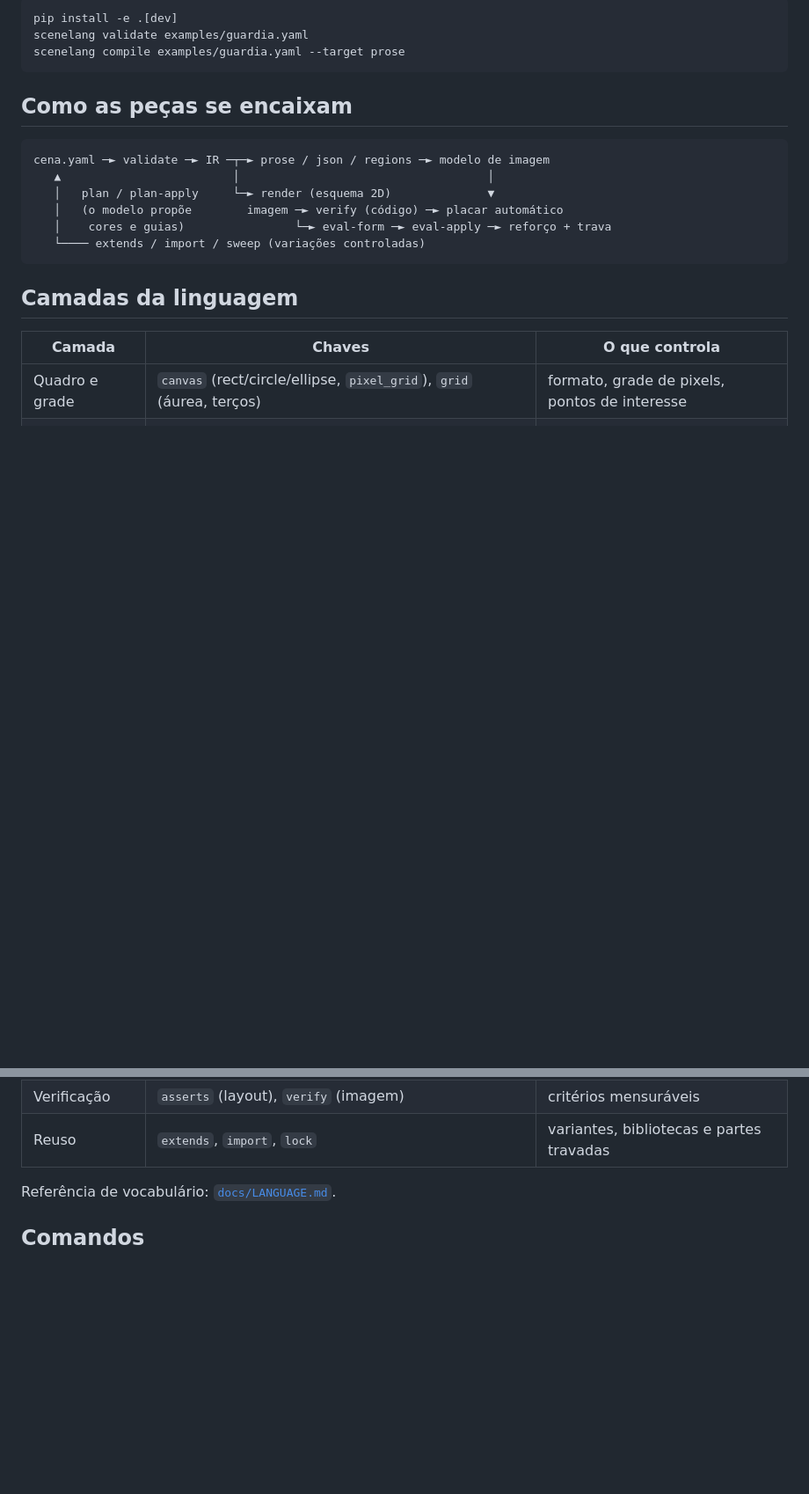
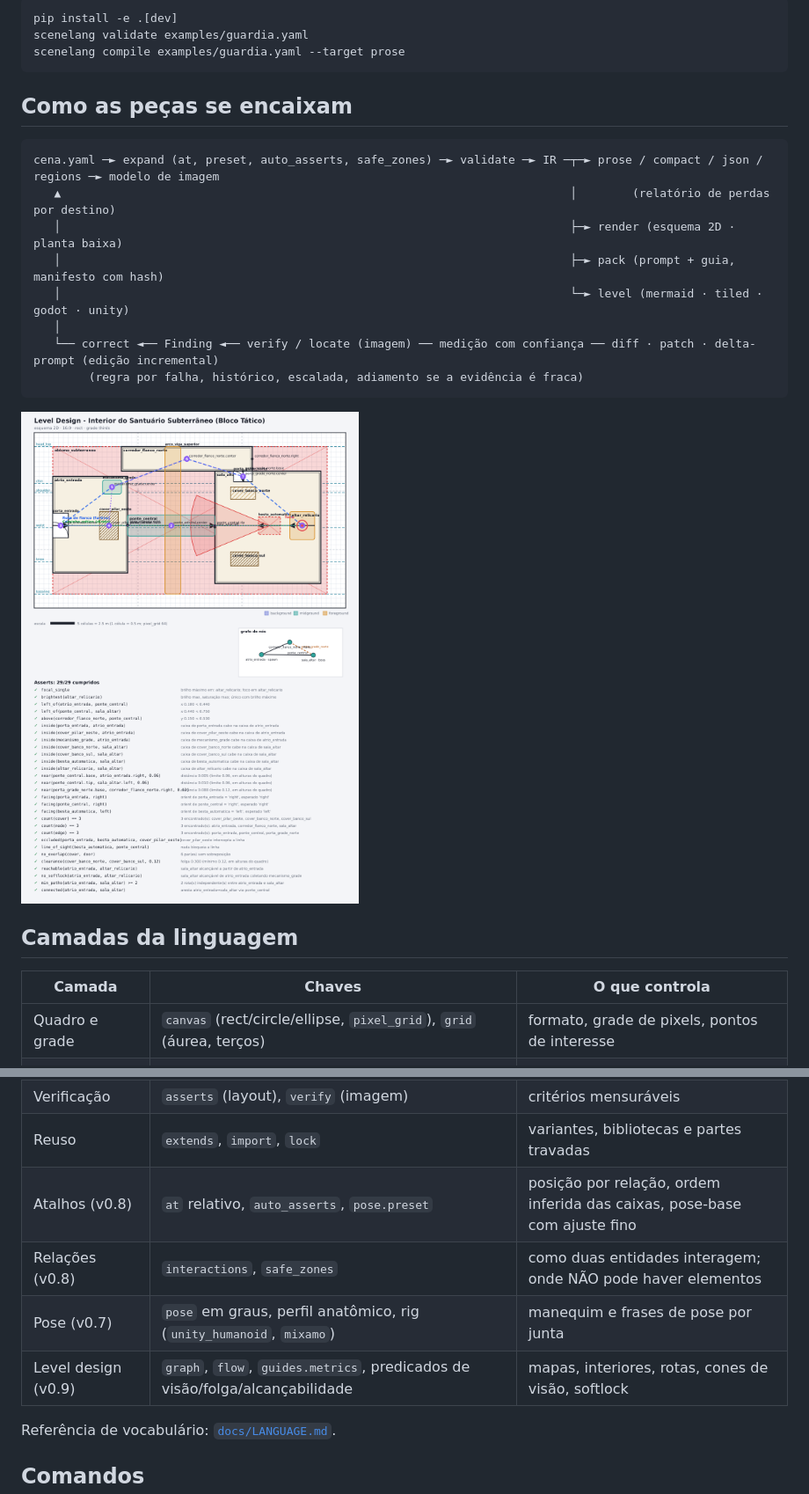
Before and after one commit to Nycollas047/scenelang-linguagem-de-cena-, a Markdown page: README.md, 2 parts joined by grey strips. Shown at 88% size. Drawn GitHub-style; pictures changed too: docs/santuario-planta.png (added); blank space fills up the shorter version.

````diff
--- a/README.md
+++ b/README.md
@@ -19,13 +19,17 @@ scenelang compile examples/guardia.yaml --target prose
 ## Como as peças se encaixam
 
 ```
-cena.yaml ─► validate ─► IR ─┬─► prose / json / regions ─► modelo de imagem
-   ▲                         │                                    │
-   │   plan / plan-apply     └─► render (esquema 2D)              ▼
-   │   (o modelo propõe        imagem ─► verify (código) ─► placar automático
-   │    cores e guias)                └─► eval-form ─► eval-apply ─► reforço + trava
-   └──── extends / import / sweep (variações controladas)
+cena.yaml ─► expand (at, preset, auto_asserts, safe_zones) ─► validate ─► IR ─┬─► prose / compact / json / regions ─► modelo de imagem
+   ▲                                                                          │        (relatório de perdas por destino)
+   │                                                                          ├─► render (esquema 2D · planta baixa)
+   │                                                                          ├─► pack (prompt + guia, manifesto com hash)
+   │                                                                          └─► level (mermaid · tiled · godot · unity)
+   │
+   └── correct ◄── Finding ◄── verify / locate (imagem) ── medição com confiança ── diff · patch · delta-prompt (edição incremental)
+        (regra por falha, histórico, escalada, adiamento se a evidência é fraca)
 ```
+
+![Planta baixa do exemplo de level design](docs/santuario-planta.png)
 
 ## Camadas da linguagem
 
@@ -42,6 +46,10 @@ cena.yaml ─► validate ─► IR ─┬─► prose / json / regions ─► m
 | Intenção e olhar | `intent`, `gaze`, `lights`, `camera` | foco e ordem de leitura |
 | Verificação | `asserts` (layout), `verify` (imagem) | critérios mensuráveis |
 | Reuso | `extends`, `import`, `lock` | variantes, bibliotecas e partes travadas |
+| Atalhos (v0.8) | `at` relativo, `auto_asserts`, `pose.preset` | posição por relação, ordem inferida das caixas, pose-base com ajuste fino |
+| Relações (v0.8) | `interactions`, `safe_zones` | como duas entidades interagem; onde NÃO pode haver elementos |
+| Pose (v0.7) | `pose` em graus, perfil anatômico, rig (`unity_humanoid`, `mixamo`) | manequim e frases de pose por junta |
+| Level design (v0.9) | `graph`, `flow`, `guides.metrics`, predicados de visão/folga/alcançabilidade | mapas, interiores, rotas, cones de visão, softlock |
 
 Referência de vocabulário: [`docs/LANGUAGE.md`](docs/LANGUAGE.md).
 
````
Also changed, not shown: other parts of README.md (+25 -1 lines).
